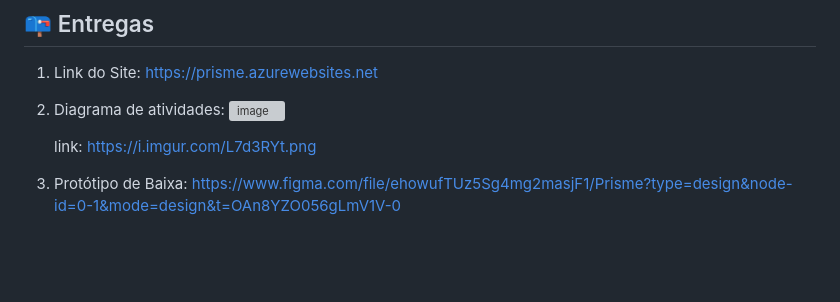
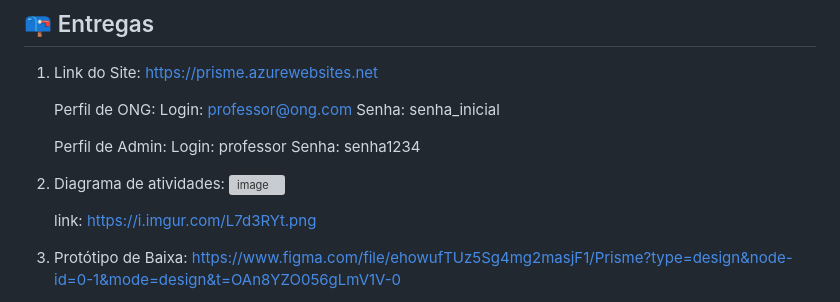
Before and after one commit to P-E-N-T-E-S/Pris.ME, a Markdown page: README.md, the part around the change. Rendered like a GitHub page; blank space fills up the shorter version; grey boxes are pictures that could not be loaded.

Commit message:
Update README.md
Signed-off-by: Thomaz Lima <126795323+Thomazrlima@users.noreply.github.com>

```diff
--- a/README.md
+++ b/README.md
@@ -26,7 +26,15 @@ Pris.ME é uma plataforma web white label projetada para auxiliar as Organizaç
 1. Link do Site:
    https://prisme.azurewebsites.net
 
-2. Diagrama de atividades:
+   Perfil de ONG:
+   Login: professor@ong.com
+   Senha: senha_inicial
+
+   Perfil de Admin:
+   Login: professor
+   Senha: senha1234
+
+3. Diagrama de atividades:
    ![image](https://github.com/P-E-N-T-E-S/Pris.ME/assets/126795323/e9c65455-f0a2-4269-a6c0-e3e89c040e54)
 
    link: https://i.imgur.com/L7d3RYt.png
```
